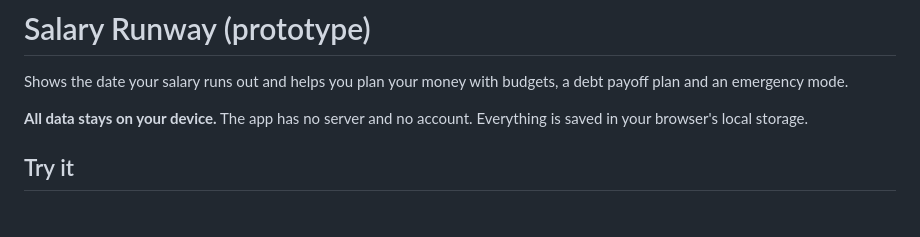
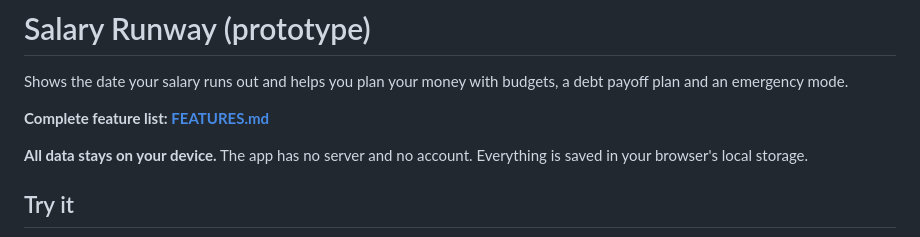
Before and after one commit to Saurabh-4K/Terrform_studies_2024, a Markdown page: salary-runway-app/README.md, the part around the change. Drawn GitHub-style; blank space fills up the shorter version.

```diff
--- a/salary-runway-app/README.md
+++ b/salary-runway-app/README.md
@@ -1,6 +1,8 @@
 # Salary Runway (prototype)
 
 Shows the date your salary runs out and helps you plan your money with budgets, a debt payoff plan and an emergency mode.
+
+**Complete feature list: [FEATURES.md](FEATURES.md)**
 
 **All data stays on your device.** The app has no server and no account. Everything is saved in your browser's local storage.
 
```
Also changed, not shown: salary-runway-app/FEATURES.md (added, +263 -0 lines).
